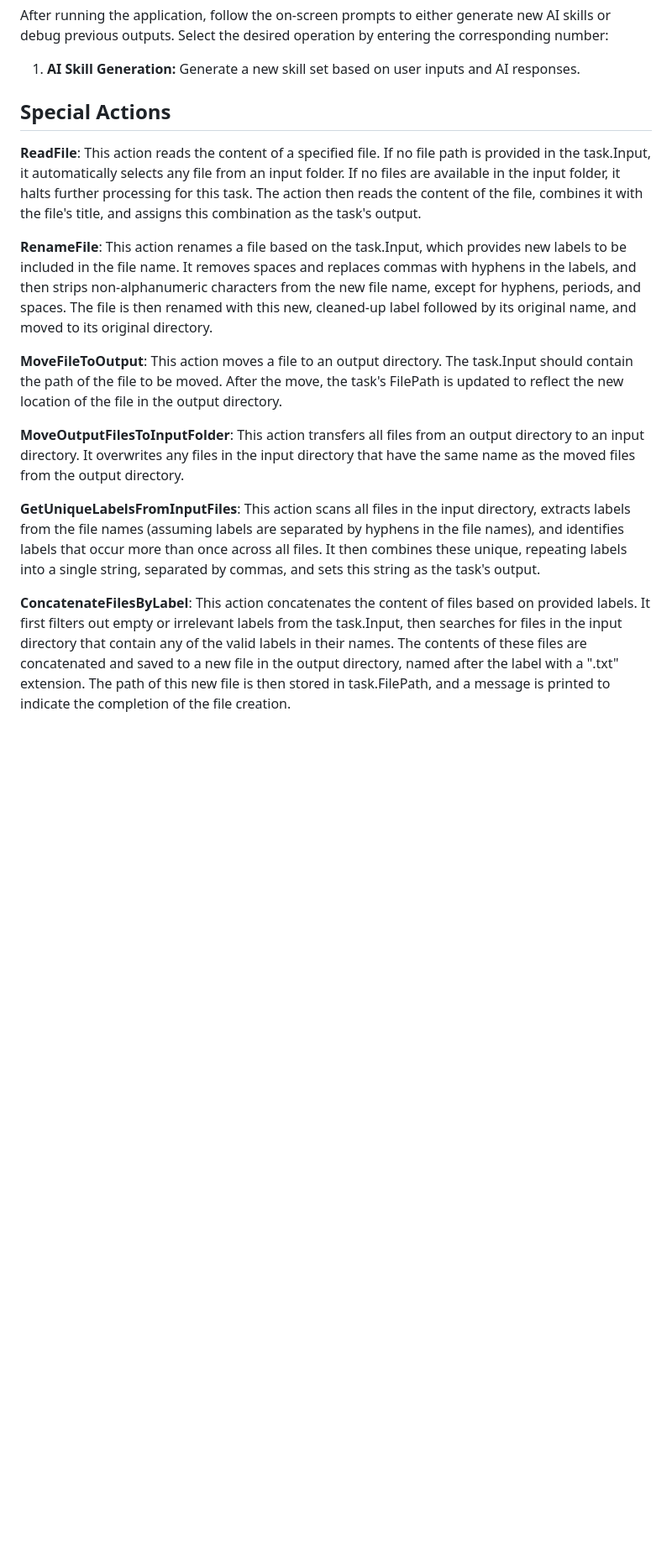
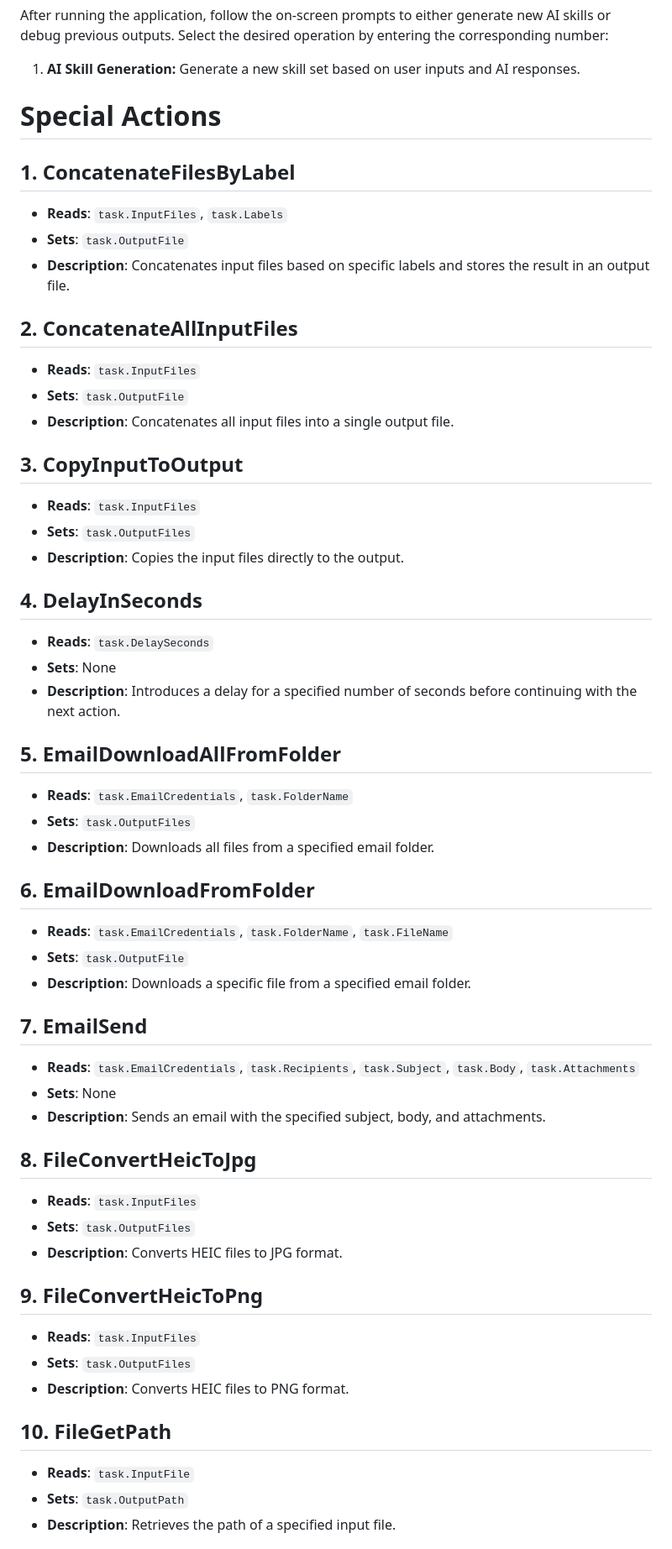
Before and after one commit to egokick/ego-skill-composer, a Markdown page: README.md, the part around the change printed below. Shown: that part at 84% size. Rendered like a GitHub page; blank space fills up the shorter version.

```diff
--- a/README.md
+++ b/README.md
@@ -39,15 +39,55 @@ After running the application, follow the on-screen prompts to either generate n
 
 1. **AI Skill Generation:** Generate a new skill set based on user inputs and AI responses.
 
-## Special Actions
-**ReadFile**: This action reads the content of a specified file. If no file path is provided in the task.Input, it automatically selects any file from an input folder. If no files are available in the input folder, it halts further processing for this task. The action then reads the content of the file, combines it with the file's title, and assigns this combination as the task's output.
+# Special Actions
 
-**RenameFile**: This action renames a file based on the task.Input, which provides new labels to be included in the file name. It removes spaces and replaces commas with hyphens in the labels, and then strips non-alphanumeric characters from the new file name, except for hyphens, periods, and spaces. The file is then renamed with this new, cleaned-up label followed by its original name, and moved to its original directory.
+## 1. ConcatenateFilesByLabel
+- **Reads**: `task.InputFiles`, `task.Labels`
+- **Sets**: `task.OutputFile`
+- **Description**: Concatenates input files based on specific labels and stores the result in an output file.
 
-**MoveFileToOutput**: This action moves a file to an output directory. The task.Input should contain the path of the file to be moved. After the move, the task's FilePath is updated to reflect the new location of the file in the output directory.
+## 2. ConcatenateAllInputFiles
+- **Reads**: `task.InputFiles`
+- **Sets**: `task.OutputFile`
+- **Description**: Concatenates all input files into a single output file.
 
-**MoveOutputFilesToInputFolder**: This action transfers all files from an output directory to an input directory. It overwrites any files in the input directory that have the same name as the moved files from the output directory.
+## 3. CopyInputToOutput
+- **Reads**: `task.InputFiles`
+- **Sets**: `task.OutputFiles`
+- **Description**: Copies the input files directly to the output.
 
-**GetUniqueLabelsFromInputFiles**: This action scans all files in the input directory, extracts labels from the file names (assuming labels are separated by hyphens in the file names), and identifies labels that occur more than once across all files. It then combines these unique, repeating labels into a single string, separated by commas, and sets this string as the task's output.
+## 4. DelayInSeconds
+- **Reads**: `task.DelaySeconds`
+- **Sets**: None
+- **Description**: Introduces a delay for a specified number of seconds before continuing with the next action.
 
-**ConcatenateFilesByLabel**: This action concatenates the content of files based on provided labels. It first filters out empty or irrelevant labels from the task.Input, then searches for files in the input directory that contain any of the valid labels in their names. The contents of these files are concatenated and saved to a new file in the output directory, named after the label with a ".txt" extension. The path of this new file is then stored in task.FilePath, and a message is printed to indicate the completion of the file creation.
+## 5. EmailDownloadAllFromFolder
+- **Reads**: `task.EmailCredentials`, `task.FolderName`
+- **Sets**: `task.OutputFiles`
+- **Description**: Downloads all files from a specified email folder.
+
+## 6. EmailDownloadFromFolder
+- **Reads**: `task.EmailCredentials`, `task.FolderName`, `task.FileName`
+- **Sets**: `task.OutputFile`
+- **Description**: Downloads a specific file from a specified email folder.
+
+## 7. EmailSend
+- **Reads**: `task.EmailCredentials`, `task.Recipients`, `task.Subject`, `task.Body`, `task.Attachments`
+- **Sets**: None
+- **Description**: Sends an email with the specified subject, body, and attachments.
+
+## 8. FileConvertHeicToJpg
+- **Reads**: `task.InputFiles`
+- **Sets**: `task.OutputFiles`
+- **Description**: Converts HEIC files to JPG format.
+
+## 9. FileConvertHeicToPng
+- **Reads**: `task.InputFiles`
+- **Sets**: `task.OutputFiles`
+- **Description**: Converts HEIC files to PNG format.
+
+## 10. FileGetPath
+- **Reads**: `task.InputFile`
+- **Sets**: `task.OutputPath`
+- **Description**: Retrieves the path of a specified input file.
+
```
Also changed, not shown: other parts of README.md (+89 -0 lines).
